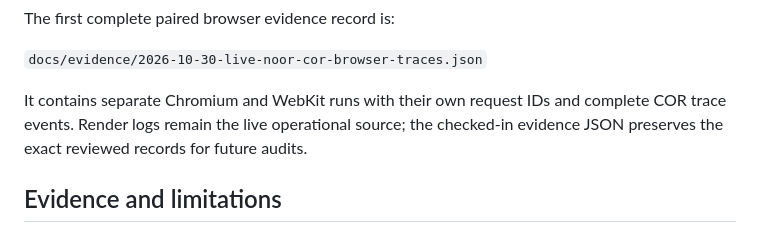
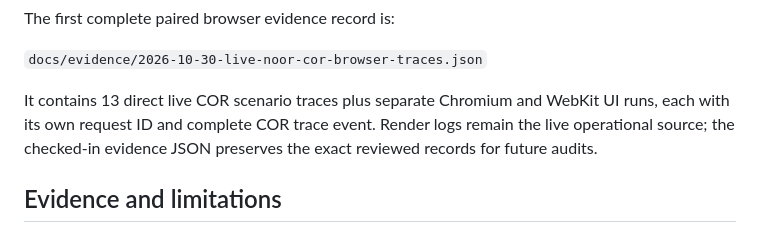
Before and after one commit to Mohamad-haghi/noor-personal-shopper, a Markdown page: docs/COR_RECOMMENDATION_TRACE_TEST.md, the part around the change. Rendered like a GitHub page.

Commit message:
docs: describe full live evidence matrix

```diff
--- a/docs/COR_RECOMMENDATION_TRACE_TEST.md
+++ b/docs/COR_RECOMMENDATION_TRACE_TEST.md
@@ -44,7 +44,7 @@ The first complete paired browser evidence record is:
 
 `docs/evidence/2026-10-30-live-noor-cor-browser-traces.json`
 
-It contains separate Chromium and WebKit runs with their own request IDs and complete COR trace events. Render logs remain the live operational source; the checked-in evidence JSON preserves the exact reviewed records for future audits.
+It contains 13 direct live COR scenario traces plus separate Chromium and WebKit UI runs, each with its own request ID and complete COR trace event. Render logs remain the live operational source; the checked-in evidence JSON preserves the exact reviewed records for future audits.
 
 ## Evidence and limitations
 
```
